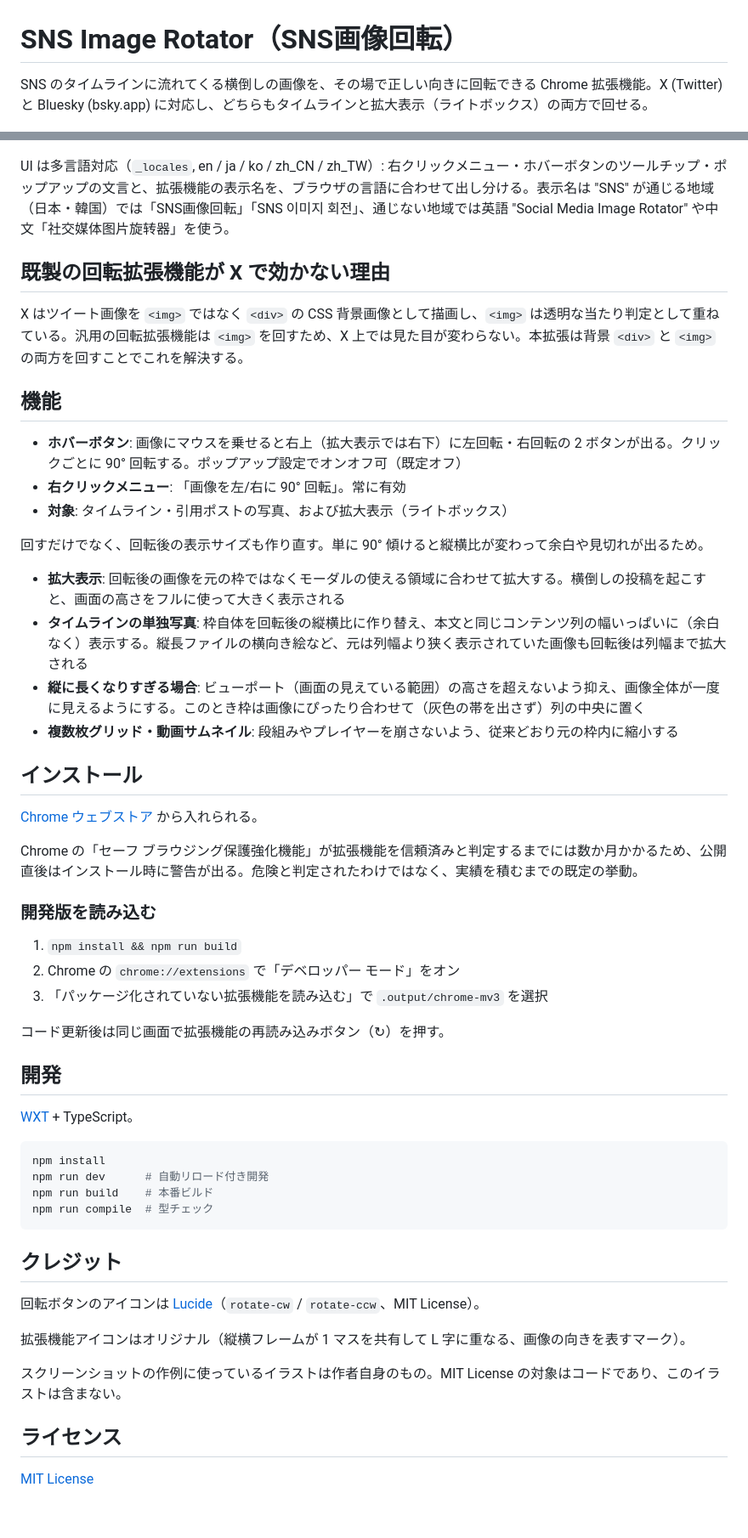
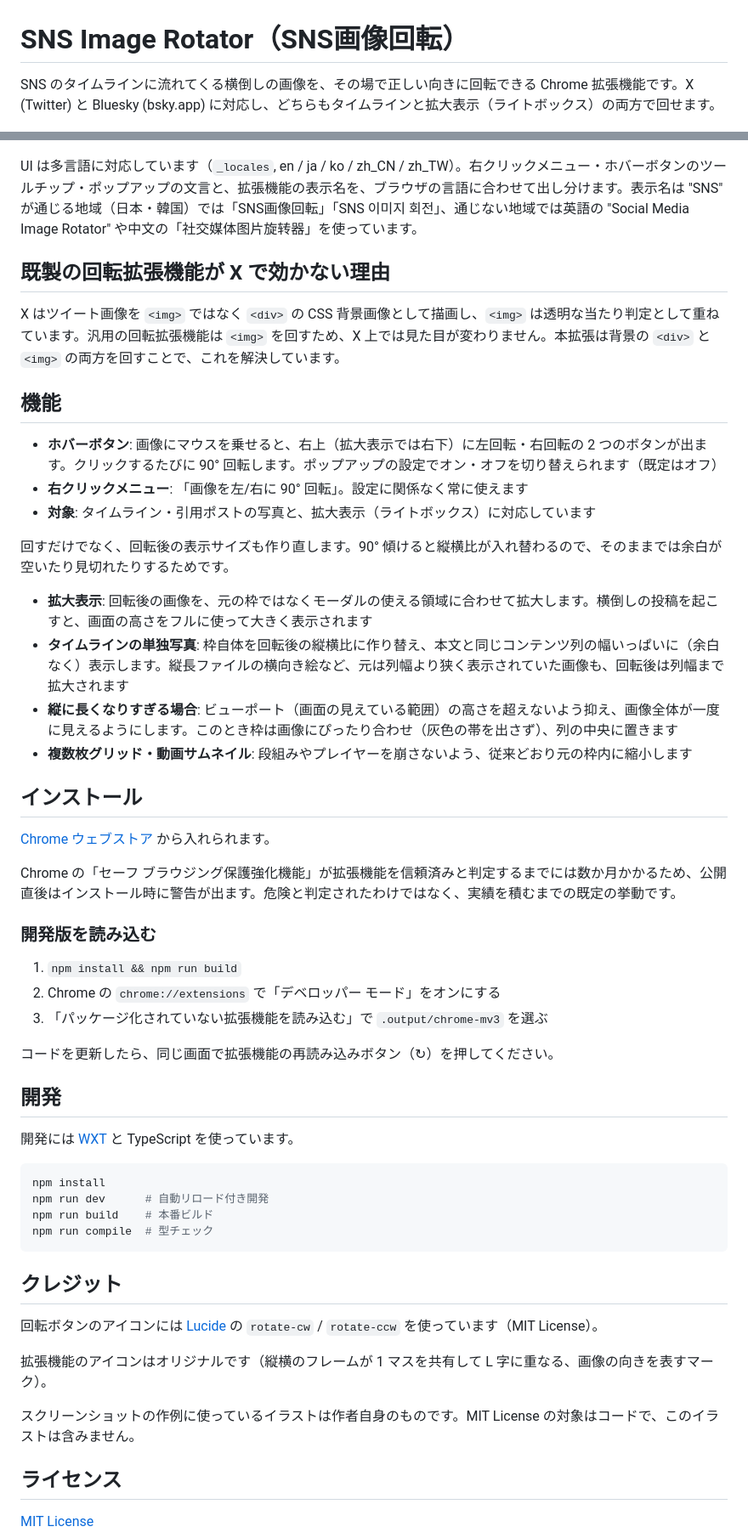
Before and after one commit to apricot-cake/sns-image-rotator, a Markdown page: README.md, 2 parts joined by grey strips. Shown at 85% size. GitHub-like rendering; blank space fills up the shorter version.

Commit message:
Rewrite the README in a consistent polite register
The file mixed plain-form predicates with noun-ending fragments with no
pattern behind the switch: some list items ended in a verb, others in a
bare noun, and a couple of paragraphs closed on a dangling reason clause.
A recent edit made it worse by stripping a verb from the credits line to
"unify" it, leaving a noun phrase with a full stop.

Settles on the polite register throughout, which suits a README that
addresses users as much as developers, and turns the reload note into an
instruction now that it follows a numbered procedure. No content changes.

Co-Authored-By: Claude Opus 4.8 <noreply@anthropic.com>

````diff
--- a/README.md
+++ b/README.md
@@ -1,45 +1,45 @@
 # SNS Image Rotator（SNS画像回転）
 
-SNS のタイムラインに流れてくる横倒しの画像を、その場で正しい向きに回転できる Chrome 拡張機能。X (Twitter) と Bluesky (bsky.app) に対応し、どちらもタイムラインと拡大表示（ライトボックス）の両方で回せる。
+SNS のタイムラインに流れてくる横倒しの画像を、その場で正しい向きに回転できる Chrome 拡張機能です。X (Twitter) と Bluesky (bsky.app) に対応し、どちらもタイムラインと拡大表示（ライトボックス）の両方で回せます。
 
 ![横倒しのイラストを右クリックメニューから 90° 回転させ、正しい向きで大きく表示するまで](docs/screenshot.png)
 
-UI は多言語対応（`_locales`, en / ja / ko / zh_CN / zh_TW）: 右クリックメニュー・ホバーボタンのツールチップ・ポップアップの文言と、拡張機能の表示名を、ブラウザの言語に合わせて出し分ける。表示名は "SNS" が通じる地域（日本・韓国）では「SNS画像回転」「SNS 이미지 회전」、通じない地域では英語 "Social Media Image Rotator" や中文「社交媒体图片旋转器」を使う。
+UI は多言語に対応しています（`_locales`, en / ja / ko / zh_CN / zh_TW）。右クリックメニュー・ホバーボタンのツールチップ・ポップアップの文言と、拡張機能の表示名を、ブラウザの言語に合わせて出し分けます。表示名は "SNS" が通じる地域（日本・韓国）では「SNS画像回転」「SNS 이미지 회전」、通じない地域では英語の "Social Media Image Rotator" や中文の「社交媒体图片旋转器」を使っています。
 
 ## 既製の回転拡張機能が X で効かない理由
 
-X はツイート画像を `<img>` ではなく `<div>` の CSS 背景画像として描画し、`<img>` は透明な当たり判定として重ねている。汎用の回転拡張機能は `<img>` を回すため、X 上では見た目が変わらない。本拡張は背景 `<div>` と `<img>` の両方を回すことでこれを解決する。
+X はツイート画像を `<img>` ではなく `<div>` の CSS 背景画像として描画し、`<img>` は透明な当たり判定として重ねています。汎用の回転拡張機能は `<img>` を回すため、X 上では見た目が変わりません。本拡張は背景の `<div>` と `<img>` の両方を回すことで、これを解決しています。
 
 ## 機能
 
-- **ホバーボタン**: 画像にマウスを乗せると右上（拡大表示では右下）に左回転・右回転の 2 ボタンが出る。クリックごとに 90° 回転する。ポップアップ設定でオンオフ可（既定オフ）
-- **右クリックメニュー**: 「画像を左/右に 90° 回転」。常に有効
-- **対象**: タイムライン・引用ポストの写真、および拡大表示（ライトボックス）
+- **ホバーボタン**: 画像にマウスを乗せると、右上（拡大表示では右下）に左回転・右回転の 2 つのボタンが出ます。クリックするたびに 90° 回転します。ポップアップの設定でオン・オフを切り替えられます（既定はオフ）
+- **右クリックメニュー**: 「画像を左/右に 90° 回転」。設定に関係なく常に使えます
+- **対象**: タイムライン・引用ポストの写真と、拡大表示（ライトボックス）に対応しています
 
-回すだけでなく、回転後の表示サイズも作り直す。単に 90° 傾けると縦横比が変わって余白や見切れが出るため。
+回すだけでなく、回転後の表示サイズも作り直します。90° 傾けると縦横比が入れ替わるので、そのままでは余白が空いたり見切れたりするためです。
 
-- **拡大表示**: 回転後の画像を元の枠ではなくモーダルの使える領域に合わせて拡大する。横倒しの投稿を起こすと、画面の高さをフルに使って大きく表示される
-- **タイムラインの単独写真**: 枠自体を回転後の縦横比に作り替え、本文と同じコンテンツ列の幅いっぱいに（余白なく）表示する。縦長ファイルの横向き絵など、元は列幅より狭く表示されていた画像も回転後は列幅まで拡大される
-- **縦に長くなりすぎる場合**: ビューポート（画面の見えている範囲）の高さを超えないよう抑え、画像全体が一度に見えるようにする。このとき枠は画像にぴったり合わせて（灰色の帯を出さず）列の中央に置く
-- **複数枚グリッド・動画サムネイル**: 段組みやプレイヤーを崩さないよう、従来どおり元の枠内に縮小する
+- **拡大表示**: 回転後の画像を、元の枠ではなくモーダルの使える領域に合わせて拡大します。横倒しの投稿を起こすと、画面の高さをフルに使って大きく表示されます
+- **タイムラインの単独写真**: 枠自体を回転後の縦横比に作り替え、本文と同じコンテンツ列の幅いっぱいに（余白なく）表示します。縦長ファイルの横向き絵など、元は列幅より狭く表示されていた画像も、回転後は列幅まで拡大されます
+- **縦に長くなりすぎる場合**: ビューポート（画面の見えている範囲）の高さを超えないよう抑え、画像全体が一度に見えるようにします。このとき枠は画像にぴったり合わせ（灰色の帯を出さず）、列の中央に置きます
+- **複数枚グリッド・動画サムネイル**: 段組みやプレイヤーを崩さないよう、従来どおり元の枠内に縮小します
 
 ## インストール
 
-[Chrome ウェブストア](https://chromewebstore.google.com/detail/affodfbfgaikjohkhnfmjalnapgjfklf) から入れられる。
+[Chrome ウェブストア](https://chromewebstore.google.com/detail/affodfbfgaikjohkhnfmjalnapgjfklf) から入れられます。
 
-Chrome の「セーフ ブラウジング保護強化機能」が拡張機能を信頼済みと判定するまでには数か月かかるため、公開直後はインストール時に警告が出る。危険と判定されたわけではなく、実績を積むまでの既定の挙動。
+Chrome の「セーフ ブラウジング保護強化機能」が拡張機能を信頼済みと判定するまでには数か月かかるため、公開直後はインストール時に警告が出ます。危険と判定されたわけではなく、実績を積むまでの既定の挙動です。
 
 ### 開発版を読み込む
 
 1. `npm install && npm run build`
-2. Chrome の `chrome://extensions` で「デベロッパー モード」をオン
-3. 「パッケージ化されていない拡張機能を読み込む」で `.output/chrome-mv3` を選択
+2. Chrome の `chrome://extensions` で「デベロッパー モード」をオンにする
+3. 「パッケージ化されていない拡張機能を読み込む」で `.output/chrome-mv3` を選ぶ
 
-コード更新後は同じ画面で拡張機能の再読み込みボタン（↻）を押す。
+コードを更新したら、同じ画面で拡張機能の再読み込みボタン（↻）を押してください。
 
 ## 開発
 
-[WXT](https://wxt.dev/) + TypeScript。
+開発には [WXT](https://wxt.dev/) と TypeScript を使っています。
 
 ```sh
 npm install
@@ -50,11 +50,11 @@ npm run compile  # 型チェック
 
 ## クレジット
 
-回転ボタンのアイコンは [Lucide](https://lucide.dev/)（`rotate-cw` / `rotate-ccw`、MIT License）。
+回転ボタンのアイコンには [Lucide](https://lucide.dev/) の `rotate-cw` / `rotate-ccw` を使っています（MIT License）。
 
-拡張機能アイコンはオリジナル（縦横フレームが 1 マスを共有して L 字に重なる、画像の向きを表すマーク）。
+拡張機能のアイコンはオリジナルです（縦横のフレームが 1 マスを共有して L 字に重なる、画像の向きを表すマーク）。
 
-スクリーンショットの作例に使っているイラストは作者自身のもの。MIT License の対象はコードであり、このイラストは含まない。
+スクリーンショットの作例に使っているイラストは作者自身のものです。MIT License の対象はコードで、このイラストは含みません。
 
 ## ライセンス
 
````
